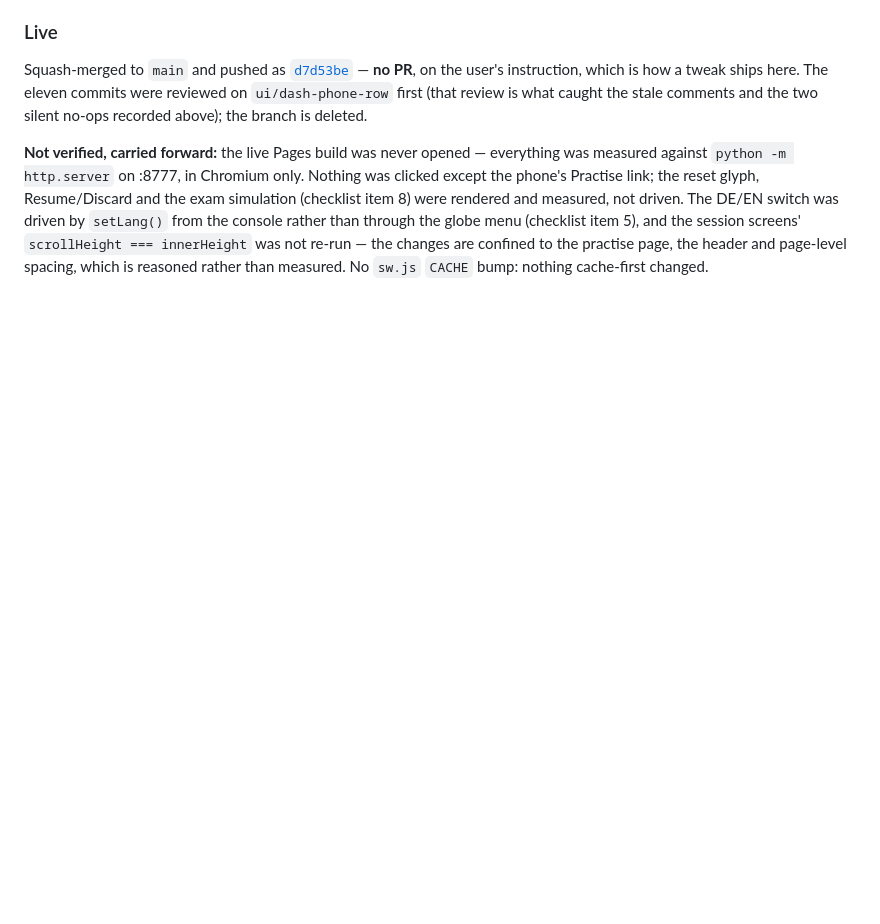
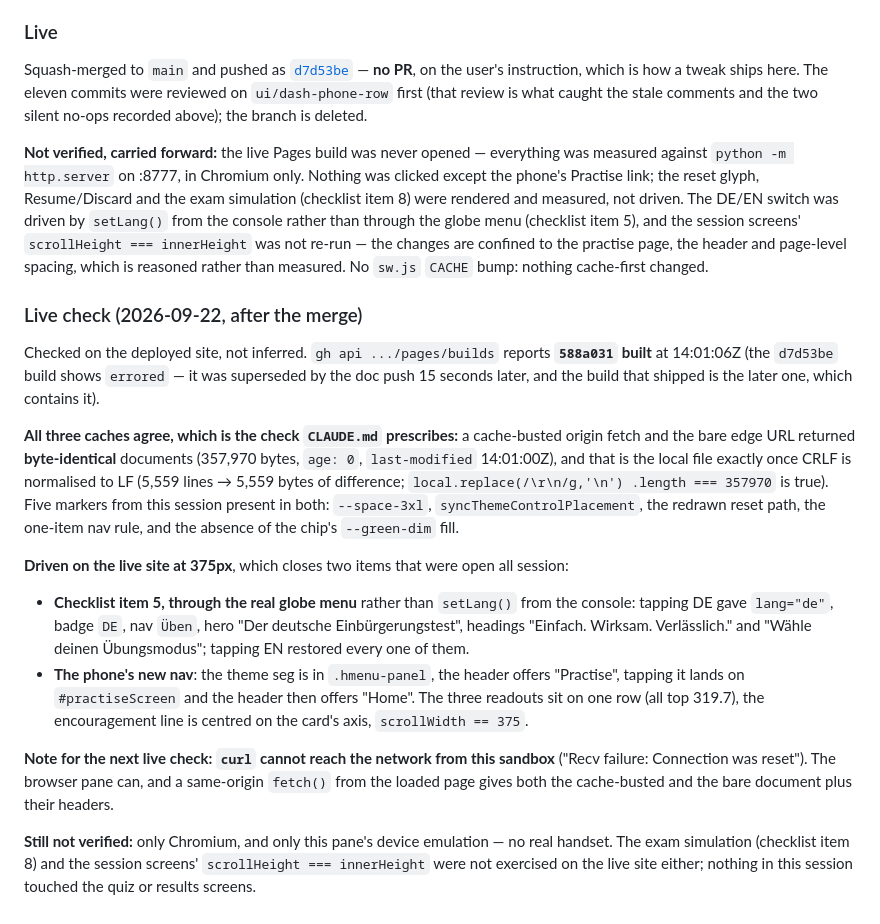
Before and after one commit to thelivinsine/eib-quiz, a Markdown page: docs/TODO.md, the part around the change. Rendered like a GitHub page; blank space fills up the shorter version.

Commit message:
Record the live check, and drop a stale TYPE_EXEMPT reference
The live site was verified rather than assumed: Pages reports 588a031 built,
and a cache-busted origin fetch and the bare edge URL return byte-identical
documents that match the local file exactly once CRLF is normalised. Five
markers from this session are present in both.

Driven at 375 on the live site, which closes two items open all session: the
DE/EN switch through the real globe menu (checklist item 5, previously driven
by setLang() from the console), and the phone's new one-item nav — tapping
Practise lands on #practiseScreen and the header then offers Home.

CLAUDE.md's Tracked Files entry still described TYPE_EXEMPT as the type
scale's live exemption; it went with the 11px labels hours ago. ICON_EXEMPT is
the only one left.

Co-Authored-By: Claude Opus 5 <noreply@anthropic.com>

```diff
--- a/docs/TODO.md
+++ b/docs/TODO.md
@@ -2466,3 +2466,36 @@ except the phone's Practise link; the reset glyph, Resume/Discard and the exam s
 session screens' `scrollHeight === innerHeight` was not re-run — the changes are confined to
 the practise page, the header and page-level spacing, which is reasoned rather than
 measured. No `sw.js` `CACHE` bump: nothing cache-first changed.
+
+### Live check (2026-09-22, after the merge)
+
+Checked on the deployed site, not inferred. `gh api .../pages/builds` reports **`588a031`
+built** at 14:01:06Z (the `d7d53be` build shows `errored` — it was superseded by the doc
+push 15 seconds later, and the build that shipped is the later one, which contains it).
+
+**All three caches agree, which is the check `CLAUDE.md` prescribes:** a cache-busted
+origin fetch and the bare edge URL returned **byte-identical** documents (357,970 bytes,
+`age: 0`, `last-modified` 14:01:00Z), and that is the local file exactly once CRLF is
+normalised to LF (5,559 lines → 5,559 bytes of difference; `local.replace(/\r\n/g,'\n')
+.length === 357970` is true). Five markers from this session present in both: `--space-3xl`,
+`syncThemeControlPlacement`, the redrawn reset path, the one-item nav rule, and the absence
+of the chip's `--green-dim` fill.
+
+**Driven on the live site at 375px**, which closes two items that were open all session:
+- **Checklist item 5, through the real globe menu** rather than `setLang()` from the
+  console: tapping DE gave `lang="de"`, badge `DE`, nav `Üben`, hero
+  "Der deutsche Einbürgerungstest", headings "Einfach. Wirksam. Verlässlich." and
+  "Wähle deinen Übungsmodus"; tapping EN restored every one of them.
+- **The phone's new nav**: the theme seg is in `.hmenu-panel`, the header offers
+  "Practise", tapping it lands on `#practiseScreen` and the header then offers "Home".
+  The three readouts sit on one row (all top 319.7), the encouragement line is centred on
+  the card's axis, `scrollWidth == 375`.
+
+**Note for the next live check: `curl` cannot reach the network from this sandbox**
+("Recv failure: Connection was reset"). The browser pane can, and a same-origin `fetch()`
+from the loaded page gives both the cache-busted and the bare document plus their headers.
+
+**Still not verified:** only Chromium, and only this pane's device emulation — no real
+handset. The exam simulation (checklist item 8) and the session screens'
+`scrollHeight === innerHeight` were not exercised on the live site either; nothing in this
+session touched the quiz or results screens.
```
Also changed, not shown: CLAUDE.md (+5 -4 lines).
